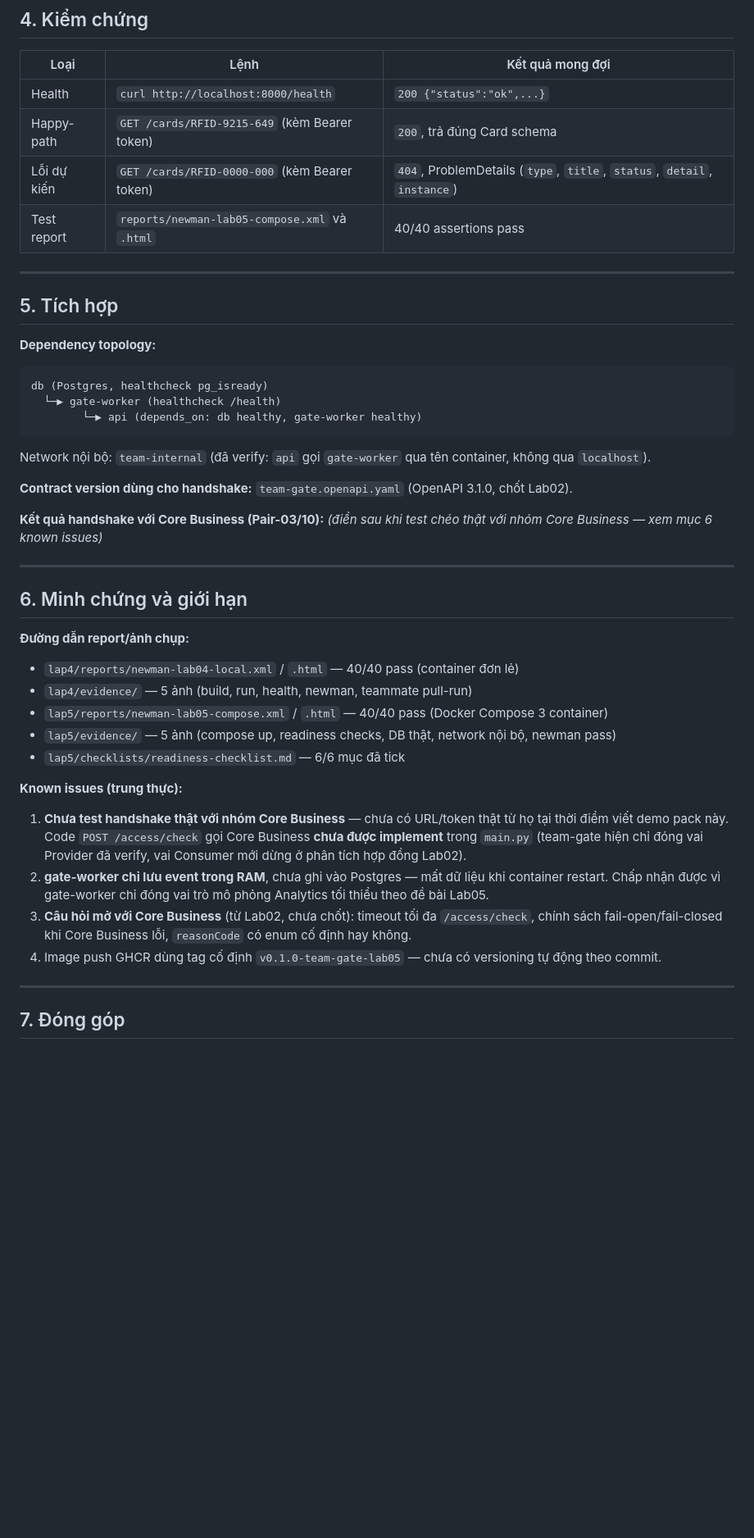
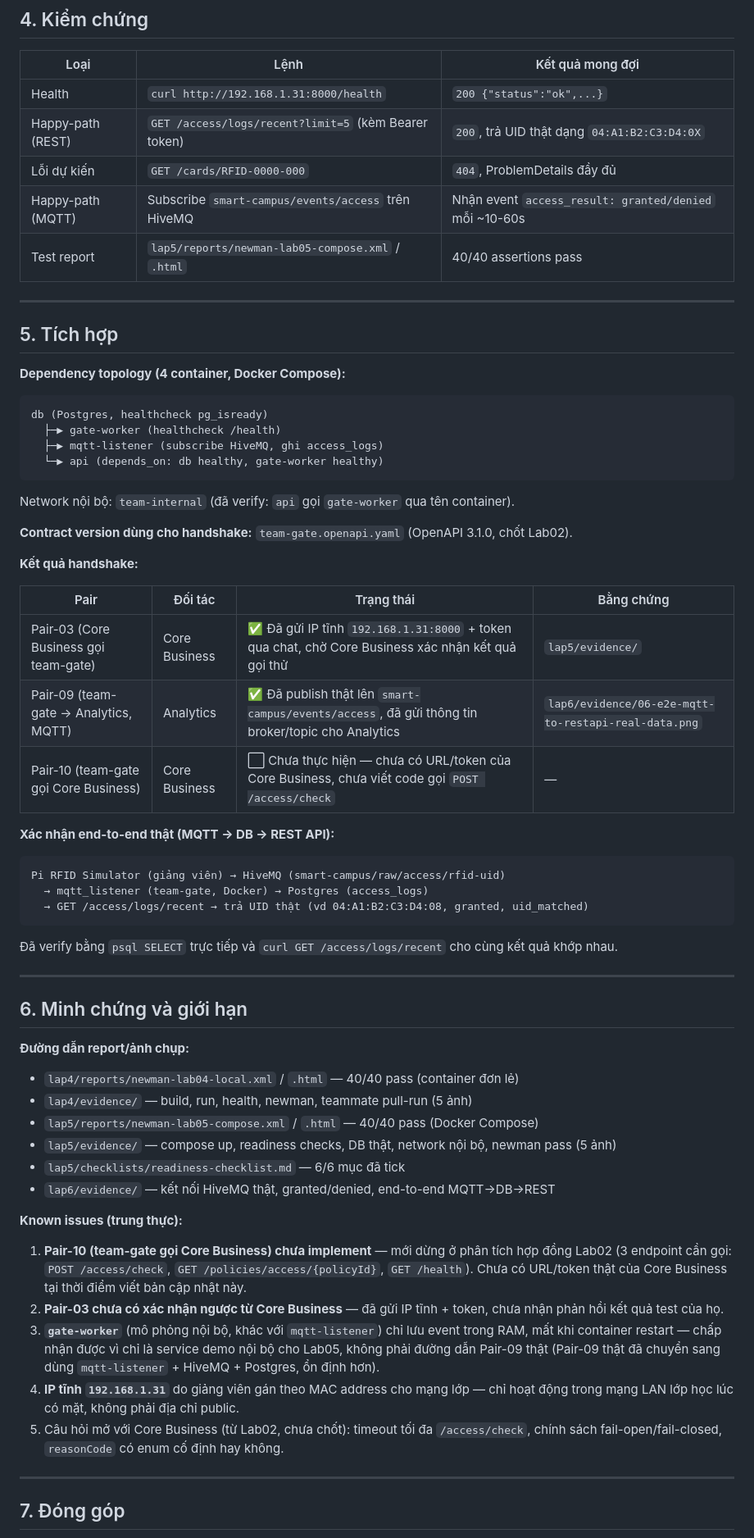
Before and after one commit to Phunghuutai7125/Access-Gate-Service, a Markdown page: demo/demo_README.md, the part around one of its changes. Shown at 82% size. GitHub-like rendering; blank space fills up the shorter version.

````diff
--- a/demo/demo_README.md
+++ b/demo/demo_README.md
@@ -77,26 +87,42 @@ GATE_WORKER_URL=http://gate-worker:9000
 
 | Loại | Lệnh | Kết quả mong đợi |
 |---|---|---|
-| Health | `curl http://localhost:8000/health` | `200 {"status":"ok",...}` |
-| Happy-path | `GET /cards/RFID-9215-649` (kèm Bearer token) | `200`, trả đúng Card schema |
-| Lỗi dự kiến | `GET /cards/RFID-0000-000` (kèm Bearer token) | `404`, ProblemDetails (`type`, `title`, `status`, `detail`, `instance`) |
-| Test report | `reports/newman-lab05-compose.xml` và `.html` | 40/40 assertions pass |
+| Health | `curl http://192.168.1.31:8000/health` | `200 {"status":"ok",...}` |
+| Happy-path (REST) | `GET /access/logs/recent?limit=5` (kèm Bearer token) | `200`, trả UID thật dạng `04:A1:B2:C3:D4:0X` |
+| Lỗi dự kiến | `GET /cards/RFID-0000-000` | `404`, ProblemDetails đầy đủ |
+| Happy-path (MQTT) | Subscribe `smart-campus/events/access` trên HiveMQ | Nhận event `access_result: granted/denied` mỗi ~10-60s |
+| Test report | `lap5/reports/newman-lab05-compose.xml` / `.html` | 40/40 assertions pass |
 
 ---
 
 ## 5. Tích hợp
 
-**Dependency topology:**
+**Dependency topology (4 container, Docker Compose):**
 ```
 db (Postgres, healthcheck pg_isready)
-  └─▶ gate-worker (healthcheck /health)
-        └─▶ api (depends_on: db healthy, gate-worker healthy)
+  ├─▶ gate-worker (healthcheck /health)
+  ├─▶ mqtt-listener (subscribe HiveMQ, ghi access_logs)
+  └─▶ api (depends_on: db healthy, gate-worker healthy)
 ```
-Network nội bộ: `team-internal` (đã verify: `api` gọi `gate-worker` qua tên container, không qua `localhost`).
+Network nội bộ: `team-internal` (đã verify: `api` gọi `gate-worker` qua tên container).
 
 **Contract version dùng cho handshake:** `team-gate.openapi.yaml` (OpenAPI 3.1.0, chốt Lab02).
 
-**Kết quả handshake với Core Business (Pair-03/10):** _(điền sau khi test chéo thật với nhóm Core Business — xem mục 6 known issues)_
+**Kết quả handshake:**
+
+| Pair | Đối tác | Trạng thái | Bằng chứng |
+|---|---|---|---|
+| Pair-03 (Core Business gọi team-gate) | Core Business | ✅ Đã gửi IP tĩnh `192.168.1.31:8000` + token qua chat, chờ Core Business xác nhận kết quả gọi thử | `lap5/evidence/` |
+| Pair-09 (team-gate → Analytics, MQTT) | Analytics | ✅ Đã publish thật lên `smart-campus/events/access`, đã gửi thông tin broker/topic cho Analytics | `lap6/evidence/06-e2e-mqtt-to-restapi-real-data.png` |
+| Pair-10 (team-gate gọi Core Business) | Core Business | ⬜ Chưa thực hiện — chưa có URL/token của Core Business, chưa viết code gọi `POST /access/check` | — |
+
+**Xác nhận end-to-end thật (MQTT → DB → REST API):**
+```
+Pi RFID Simulator (giảng viên) → HiveMQ (smart-campus/raw/access/rfid-uid)
+  → mqtt_listener (team-gate, Docker) → Postgres (access_logs)
+  → GET /access/logs/recent → trả UID thật (vd 04:A1:B2:C3:D4:08, granted, uid_matched)
+```
+Đã verify bằng `psql SELECT` trực tiếp và `curl GET /access/logs/recent` cho cùng kết quả khớp nhau.
 
 ---
 
@@ -104,16 +130,18 @@ Network nội bộ: `team-internal` (đã verify: `api` gọi `gate-worker` qua
 
 **Đường dẫn report/ảnh chụp:**
 - `lap4/reports/newman-lab04-local.xml` / `.html` — 40/40 pass (container đơn lẻ)
-- `lap4/evidence/` — 5 ảnh (build, run, health, newman, teammate pull-run)
-- `lap5/reports/newman-lab05-compose.xml` / `.html` — 40/40 pass (Docker Compose 3 container)
-- `lap5/evidence/` — 5 ảnh (compose up, readiness checks, DB thật, network nội bộ, newman pass)
+- `lap4/evidence/` — build, run, health, newman, teammate pull-run (5 ảnh)
+- `lap5/reports/newman-lab05-compose.xml` / `.html` — 40/40 pass (Docker Compose)
+- `lap5/evidence/` — compose up, readiness checks, DB thật, network nội bộ, newman pass (5 ảnh)
 - `lap5/checklists/readiness-checklist.md` — 6/6 mục đã tick
+- `lap6/evidence/` — kết nối HiveMQ thật, granted/denied, end-to-end MQTT→DB→REST
 
 **Known issues (trung thực):**
-1. **Chưa test handshake thật với nhóm Core Business** — chưa có URL/token thật từ họ tại thời điểm viết demo pack này. Code `POST /access/check` gọi Core Business **chưa được implement** trong `main.py` (team-gate hiện chỉ đóng vai Provider đã verify, vai Consumer mới dừng ở phân tích hợp đồng Lab02).
-2. **gate-worker chỉ lưu event trong RAM**, chưa ghi vào Postgres — mất dữ liệu khi container restart. Chấp nhận được vì gate-worker chỉ đóng vai trò mô phỏng Analytics tối thiểu theo đề bài Lab05.
-3. **Câu hỏi mở với Core Business** (từ Lab02, chưa chốt): timeout tối đa `/access/check`, chính sách fail-open/fail-closed khi Core Business lỗi, `reasonCode` có enum cố định hay không.
-4. Image push GHCR dùng tag cố định `v0.1.0-team-gate-lab05` — chưa có versioning tự động theo commit.
+1. **Pair-10 (team-gate gọi Core Business) chưa implement** — mới dừng ở phân tích hợp đồng Lab02 (3 endpoint cần gọi: `POST /access/check`, `GET /policies/access/{policyId}`, `GET /health`). Chưa có URL/token thật của Core Business tại thời điểm viết bản cập nhật này.
+2. **Pair-03 chưa có xác nhận ngược từ Core Business** — đã gửi IP tĩnh + token, chưa nhận phản hồi kết quả test của họ.
+3. **`gate-worker`** (mô phỏng nội bộ, khác với `mqtt-listener`) chỉ lưu event trong RAM, mất khi container restart — chấp nhận được vì chỉ là service demo nội bộ cho Lab05, không phải đường dẫn Pair-09 thật (Pair-09 thật đã chuyển sang dùng `mqtt-listener` + HiveMQ + Postgres, ổn định hơn).
+4. **IP tĩnh `192.168.1.31`** do giảng viên gán theo MAC address cho mạng lớp — chỉ hoạt động trong mạng LAN lớp học lúc có mặt, không phải địa chỉ public.
+5. Câu hỏi mở với Core Business (từ Lab02, chưa chốt): timeout tối đa `/access/check`, chính sách fail-open/fail-closed, `reasonCode` có enum cố định hay không.
 
 ---
 
````
Also changed, not shown: other parts of demo/demo_README.md (+37 -27 lines).
